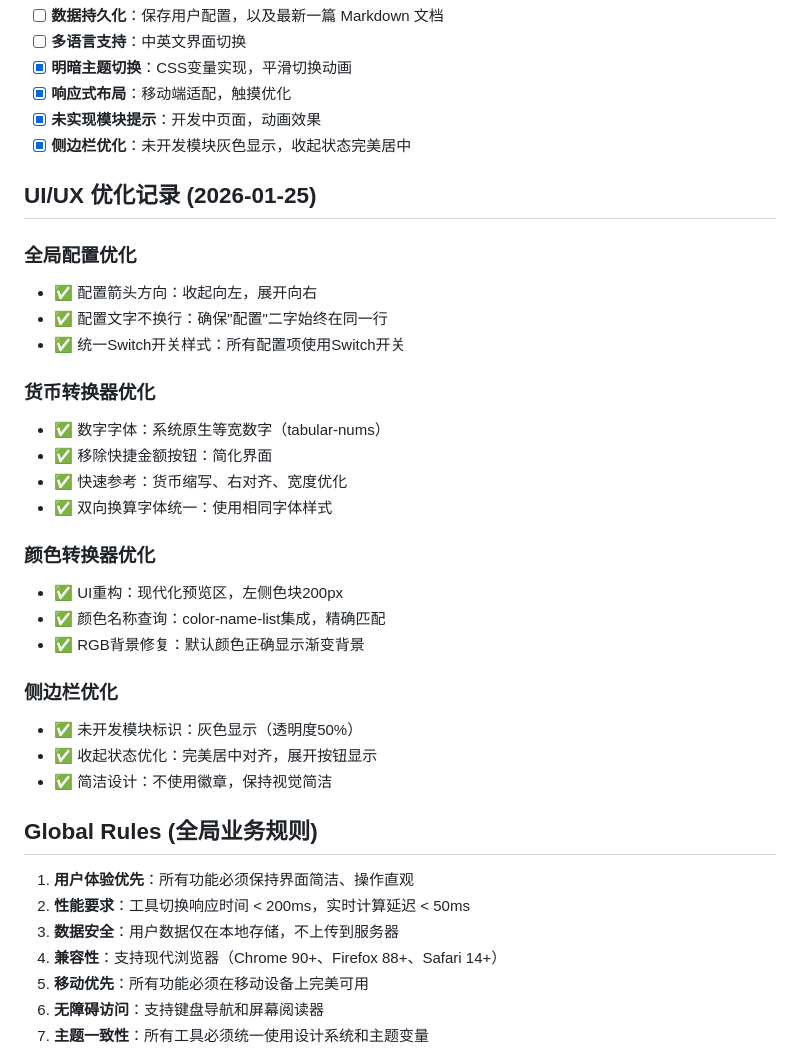
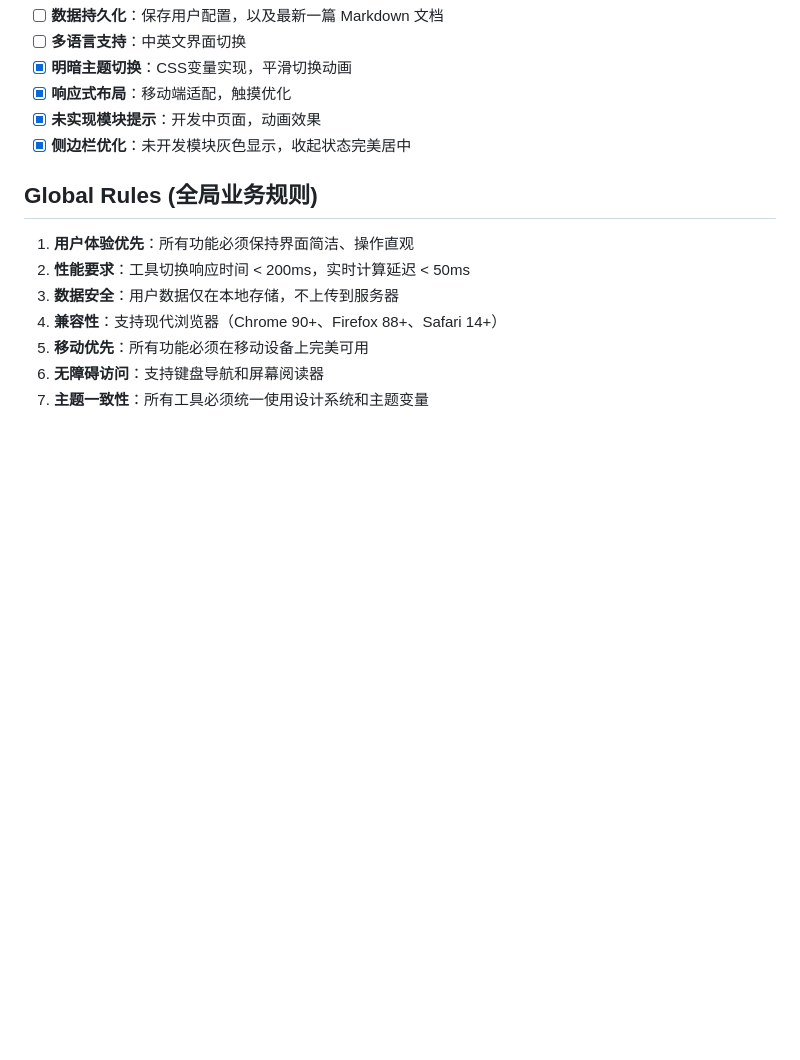
Before and after one commit to Carrick-K7/carrick-toolbox, a Markdown page: .doc/product_spec.md, the part around the change. GitHub-like rendering; blank space fills up the shorter version.

Commit message:
docs: 优化PTT文档结构
- 移除product_spec.md中的UI/UX优化记录章节
- 清理task_spec.md中的当前任务状态
- 保留tech_spec.md中的UI/UX设计规范

```diff
--- a/.doc/product_spec.md
+++ b/.doc/product_spec.md
@@ -66,30 +66,6 @@ Carrick 工具箱是一个现代化的多合一网页实用工具集合，致力
 - [x] **未实现模块提示**：开发中页面，动画效果
 - [x] **侧边栏优化**：未开发模块灰色显示，收起状态完美居中
 
-## UI/UX 优化记录 (2026-01-25)
-
-### 全局配置优化
-- ✅ 配置箭头方向：收起向左，展开向右
-- ✅ 配置文字不换行：确保"配置"二字始终在同一行
-- ✅ 统一Switch开关样式：所有配置项使用Switch开关
-
-### 货币转换器优化
-- ✅ 数字字体：系统原生等宽数字（tabular-nums）
-- ✅ 移除快捷金额按钮：简化界面
-- ✅ 快速参考：货币缩写、右对齐、宽度优化
-- ✅ 双向换算字体统一：使用相同字体样式
-
-### 颜色转换器优化
-- ✅ UI重构：现代化预览区，左侧色块200px
-- ✅ 颜色名称查询：color-name-list集成，精确匹配
-- ✅ RGB背景修复：默认颜色正确显示渐变背景
-
-### 侧边栏优化
-- ✅ 未开发模块标识：灰色显示（透明度50%）
-- ✅ 收起状态优化：完美居中对齐，展开按钮显示
-- ✅ 简洁设计：不使用徽章，保持视觉简洁
-
-
 ## Global Rules (全局业务规则)
 
 1. **用户体验优先**：所有功能必须保持界面简洁、操作直观
```
Also changed, not shown: .doc/task_spec.md (+0 -9 lines).
